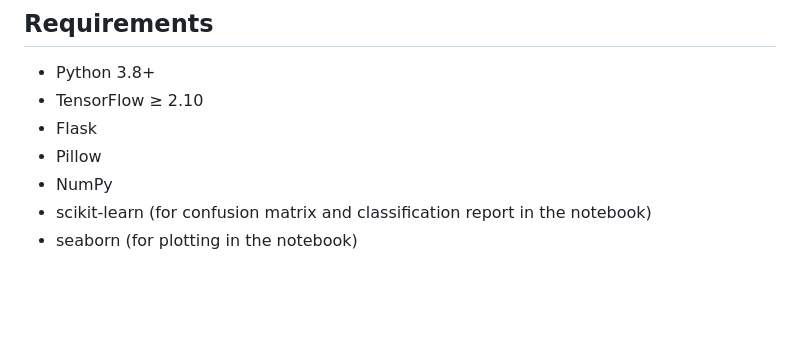
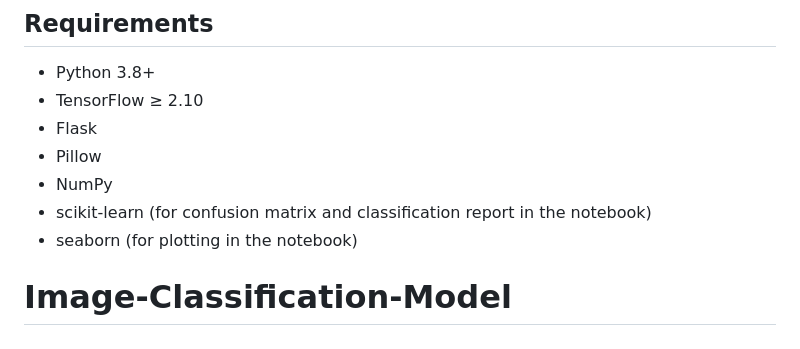
Before and after one commit to Agustin-Alegre-Camara/Image-Classification-Model, a Markdown page: README.md, the part around the change. Drawn GitHub-style; blank space fills up the shorter version.

```diff
--- a/README.md
+++ b/README.md
@@ -86,3 +86,6 @@ The app runs locally; only you can access it.
 - NumPy
 - scikit-learn (for confusion matrix and classification report in the notebook)
 - seaborn (for plotting in the notebook)
+
+
+# Image-Classification-Model
```
